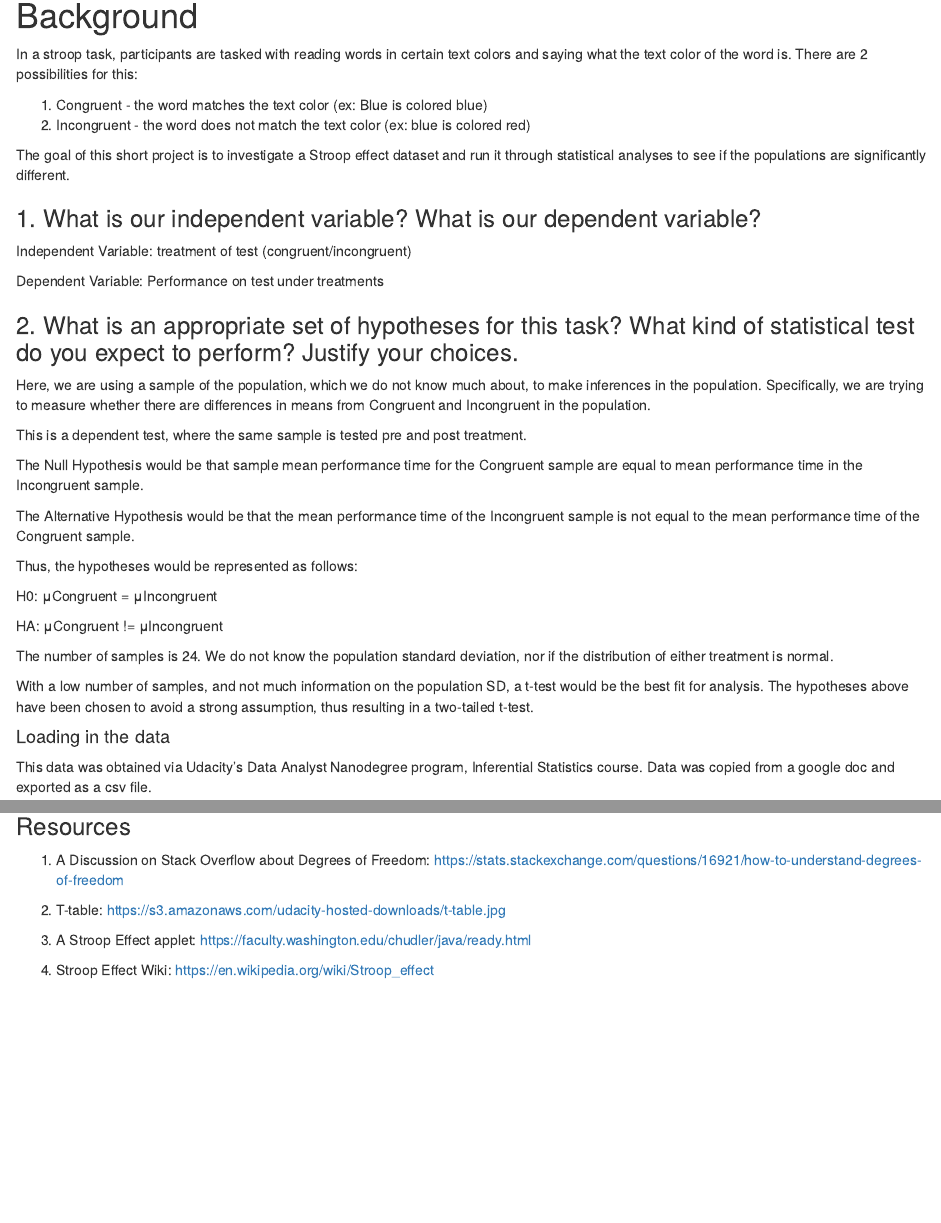
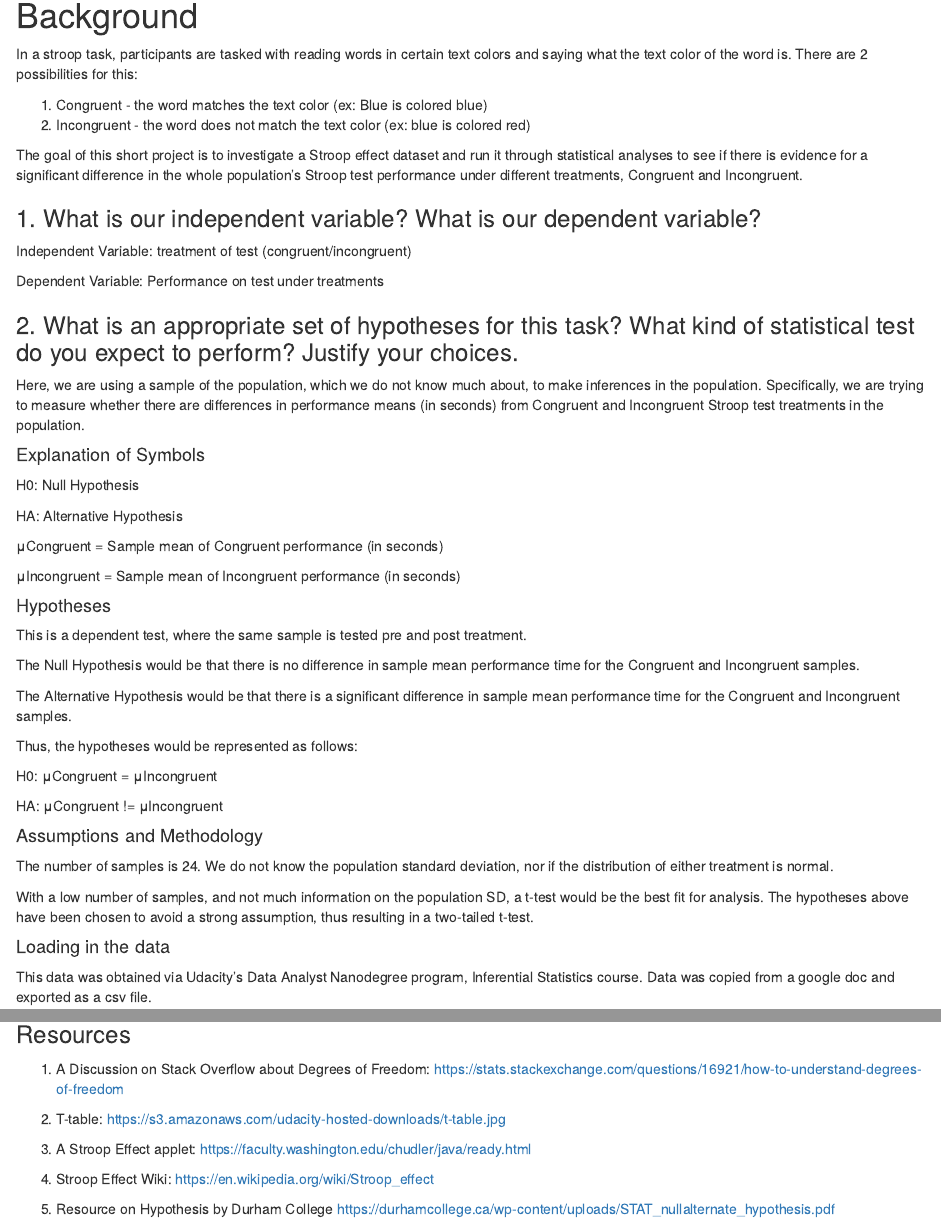
Before and after one commit to Jacobdudee/StroopAnalysis, an R Markdown document (StroopAnalysis.Rmd): the page in a window 1100 px wide, from 310 px down, and a second part further down, joined at a grey line. Rendered offline with R 4.5, knitr and Pandoc, with nearby package versions.

Commit message:
Update StroopAnalysis.Rmd

```diff
--- a/StroopAnalysis.Rmd
+++ b/StroopAnalysis.Rmd
@@ -25,7 +25,7 @@ In a stroop task, participants are tasked with reading words in certain text col
 1) Congruent - the word matches the text color (ex: Blue is colored blue)
 2) Incongruent - the word does not match the text color (ex: blue is colored red)
 
-The goal of this short project is to investigate a Stroop effect dataset and run it through statistical analyses to see if the populations are significantly different.
+The goal of this short project is to investigate a Stroop effect dataset and run it through statistical analyses to see if there is evidence for a significant difference in the whole population's Stroop test performance under different treatments, Congruent and Incongruent.
 
 
 ### 1. What is our independent variable? What is our dependent variable?
@@ -36,19 +36,33 @@ Dependent Variable: Performance on test under treatments
 
 ### 2. What is an appropriate set of hypotheses for this task? What kind of statistical test do you expect to perform? Justify your choices.
 
-Here, we are using a sample of the population, which we do not know much about, to make inferences in the population. Specifically, we are trying to measure whether there are differences in means from Congruent and Incongruent in the population.
+Here, we are using a sample of the population, which we do not know much about, to make inferences in the population. Specifically, we are trying to measure whether there are differences in performance means (in seconds) from Congruent and Incongruent Stroop test treatments in the population.
+
+#### Explanation of Symbols
+
+H0: Null Hypothesis
+
+HA: Alternative Hypothesis
+
+μCongruent = Sample mean of Congruent performance (in seconds)
+
+μIncongruent = Sample mean of Incongruent performance (in seconds)
+
+#### Hypotheses
 
 This is a dependent test, where the same sample is tested pre and post treatment.
 
-The Null Hypothesis would be that sample mean performance time for the Congruent sample are equal to mean performance time in the Incongruent sample.
+The Null Hypothesis would be that there is no difference in sample mean performance time for the Congruent and Incongruent samples.
 
-The Alternative Hypothesis would be that the mean performance time of the Incongruent sample is not equal to the mean performance time of the Congruent sample.
+The Alternative Hypothesis would be that there is a significant difference in sample mean performance time for the Congruent and Incongruent samples.
 
 Thus, the hypotheses would be represented as follows:
 
 H0: μCongruent = μIncongruent
 
 HA: μCongruent != μIncongruent
+
+#### Assumptions and Methodology
 
 The number of samples is 24. We do not know the population standard deviation, nor if the distribution of either treatment is normal.
 
@@ -177,3 +191,6 @@ https://faculty.washington.edu/chudler/java/ready.html
 
 4) Stroop Effect Wiki:
 https://en.wikipedia.org/wiki/Stroop_effect
+
+5) Resource on Hypothesis by Durham College
+https://durhamcollege.ca/wp-content/uploads/STAT_nullalternate_hypothesis.pdf
```
Also changed, not shown: StroopAnalysis.Rmd (4 more changed lines).
